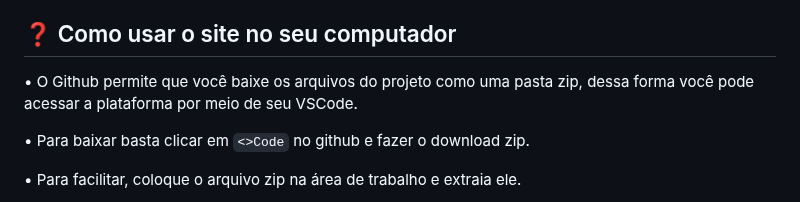
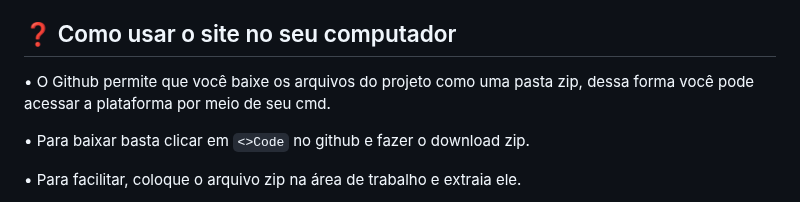
Before and after one commit to DianneFaria/Projeto-de-API-1-Semestre, a Markdown page: README.md, the part around the change. Drawn GitHub-style.

````diff
--- a/README.md
+++ b/README.md
@@ -101,7 +101,7 @@ https://github.com/DianneFaria/Projeto-de-API-1-Semestre/assets/126246097/12c8c7
 https://github.com/DianneFaria/Projeto-de-API-1-Semestre/assets/110678185/75ac9e6c-6b0d-4fa0-b34c-040a689726b7
 
 ## ❓ Como usar o site no seu computador
-•  O Github permite que você baixe os arquivos do projeto como uma pasta zip, dessa forma você pode acessar a plataforma por meio de seu VSCode.
+•  O Github permite que você baixe os arquivos do projeto como uma pasta zip, dessa forma você pode acessar a plataforma por meio de seu cmd.
 
 •  Para baixar basta clicar em ``` <>Code ``` no github e fazer o download zip.
 
````
